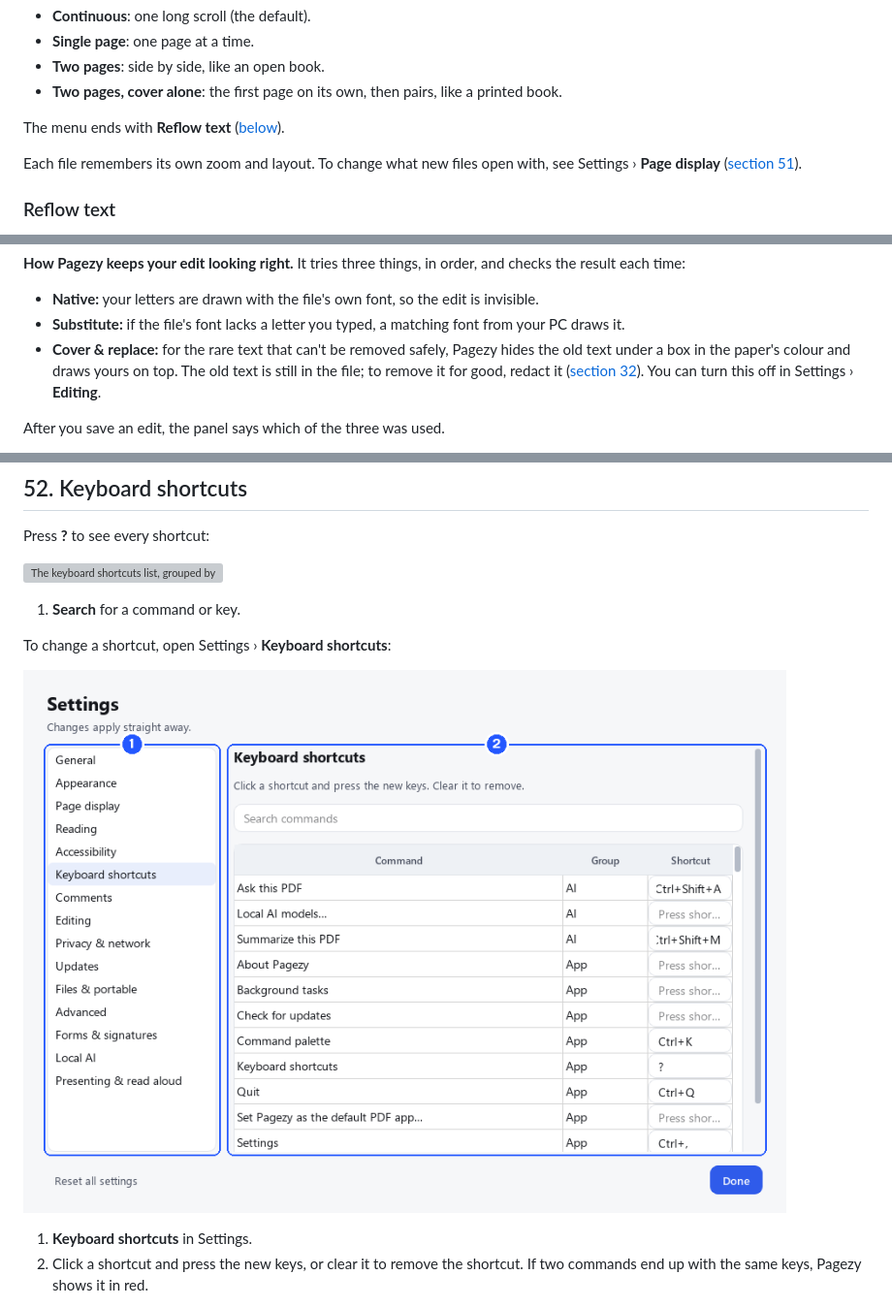
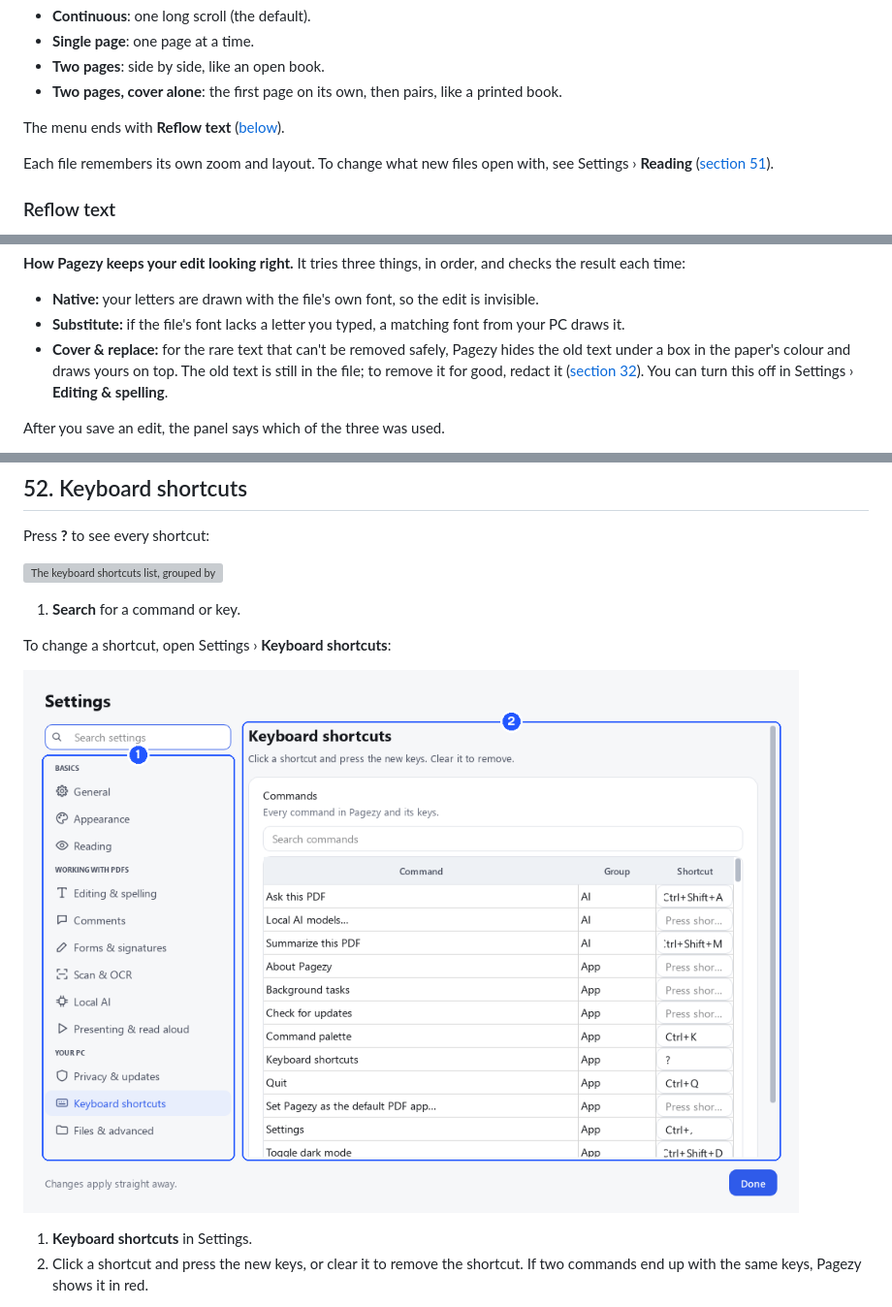
Before and after one commit to faisalrasheed442/pagezy-releases, a Markdown page: guide/pagezy-guide.md, 3 parts joined by grey strips. Shown at 97% size. Rendered like a GitHub page; pictures changed too: guide/images/app-settings-shortcuts.png; grey boxes are pictures that could not be loaded.

```diff
--- a/guide/pagezy-guide.md
+++ b/guide/pagezy-guide.md
@@ -316,7 +316,7 @@ Choose how pages sit on screen:
 
 The menu ends with **Reflow text** ([below](#reflow-text)).
 
-Each file remembers its own zoom and layout. To change what new files open with, see Settings › **Page display** ([section 51](#51-settings)).
+Each file remembers its own zoom and layout. To change what new files open with, see Settings › **Reading** ([section 51](#51-settings)).
 
 ### Reflow text
 
@@ -735,7 +735,7 @@ The look you choose applies to the whole block.
 
 - **Native:** your letters are drawn with the file's own font, so the edit is invisible.
 - **Substitute:** if the file's font lacks a letter you typed, a matching font from your PC draws it.
-- **Cover & replace:** for the rare text that can't be removed safely, Pagezy hides the old text under a box in the paper's colour and draws yours on top. The old text is still in the file; to remove it for good, redact it ([section 32](#32-redact)). You can turn this off in Settings › **Editing**.
+- **Cover & replace:** for the rare text that can't be removed safely, Pagezy hides the old text under a box in the paper's colour and draws yours on top. The old text is still in the file; to remove it for good, redact it ([section 32](#32-redact)). You can turn this off in Settings › **Editing & spelling**.
 
 After you save an edit, the panel says which of the three was used.
 
```
Also changed, not shown: other parts of guide/pagezy-guide.md (+26 -28 lines), guide/images/app-settings.png, images/app-settings-dark.png, images/app-settings.png.
